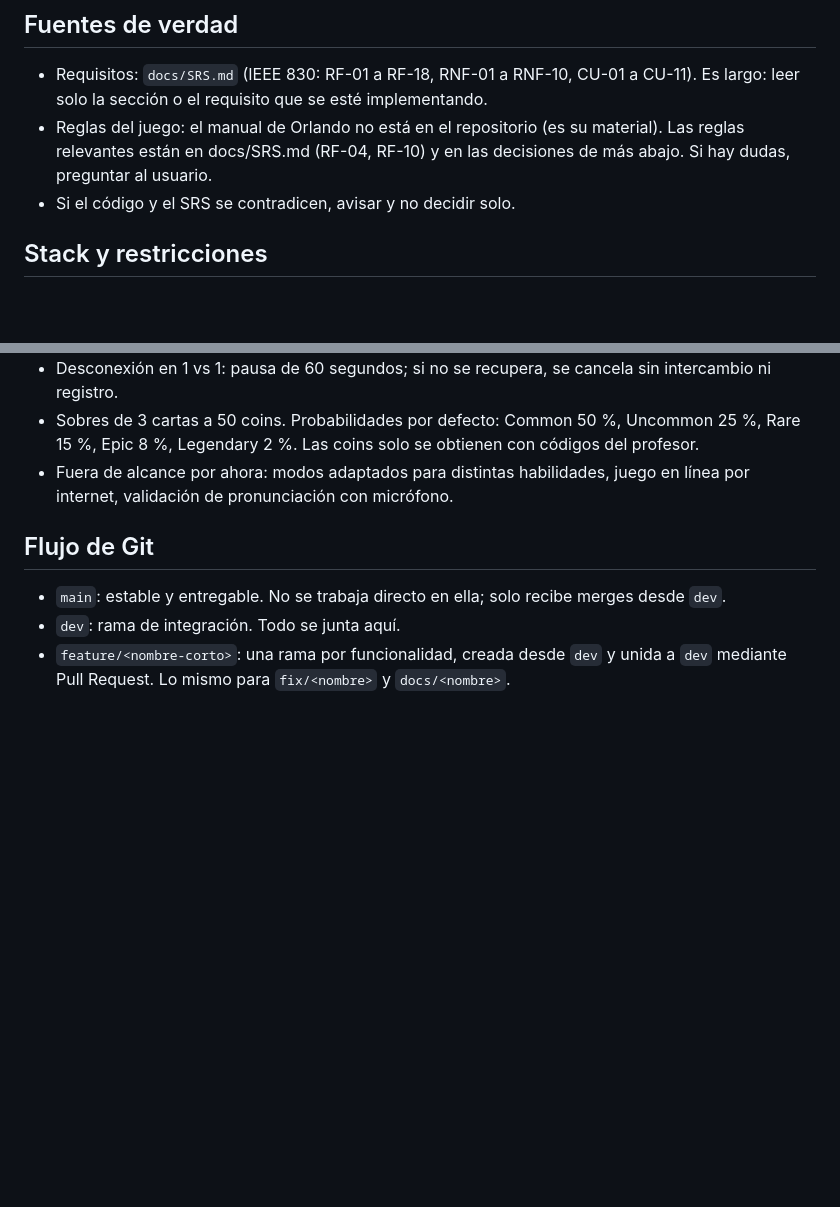
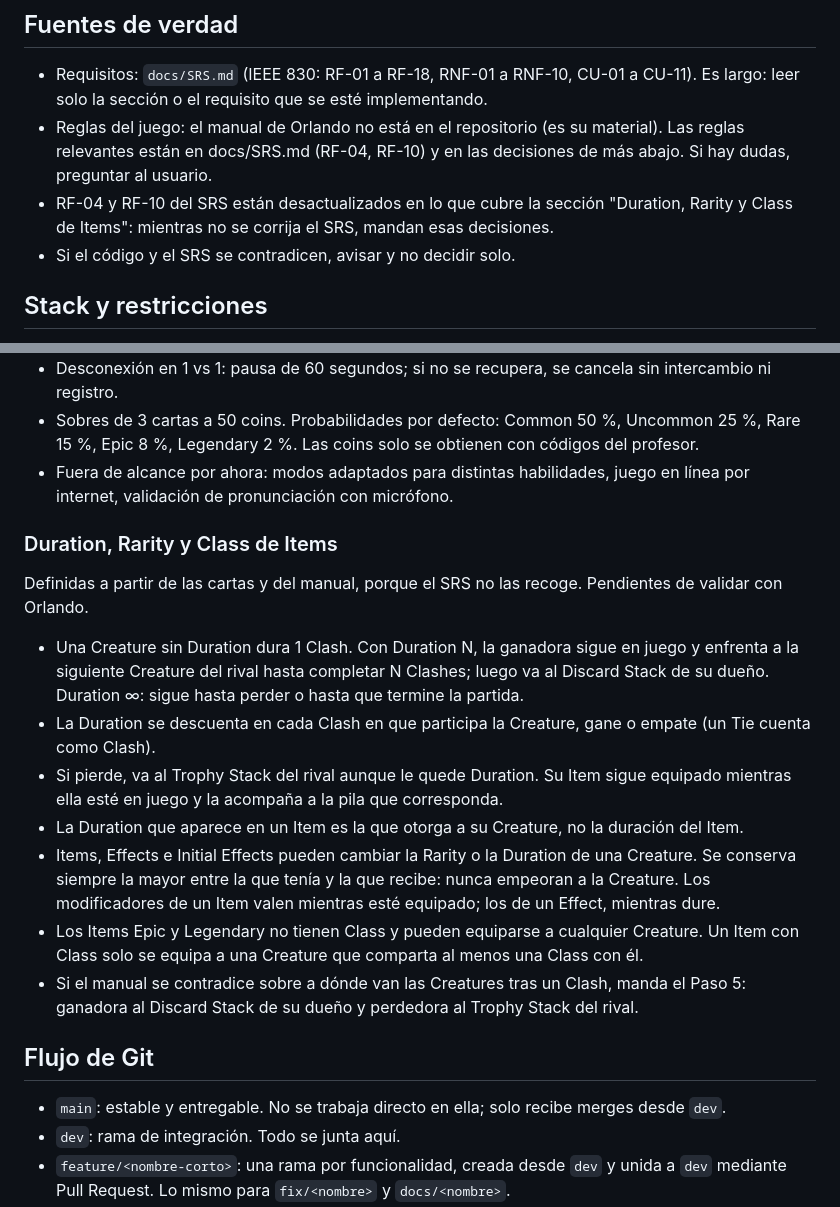
Before and after one commit to Ertrax147/ClashOfWords, a Markdown page: CLAUDE.md, 2 parts joined by grey strips. GitHub-like rendering; blank space fills up the shorter version.

Commit message:
docs: agrega reglas de Duration, Rarity y Class de Items al CLAUDE.md (RF-04, RF-10)
Reglas definidas a partir de las cartas y del manual, pendientes de validar con Orlando. Indica que RF-04 y RF-10 del SRS están desactualizados en estos puntos hasta que se corrijan.

```diff
--- a/CLAUDE.md
+++ b/CLAUDE.md
@@ -6,6 +6,7 @@ App móvil educativa para tablets Android que digitaliza un juego de cartas fís
 
 - Requisitos: `docs/SRS.md` (IEEE 830: RF-01 a RF-18, RNF-01 a RNF-10, CU-01 a CU-11). Es largo: leer solo la sección o el requisito que se esté implementando.
 - Reglas del juego: el manual de Orlando no está en el repositorio (es su material). Las reglas relevantes están en docs/SRS.md (RF-04, RF-10) y en las decisiones de más abajo. Si hay dudas, preguntar al usuario.
+- RF-04 y RF-10 del SRS están desactualizados en lo que cubre la sección "Duration, Rarity y Class de Items": mientras no se corrija el SRS, mandan esas decisiones.
 - Si el código y el SRS se contradicen, avisar y no decidir solo.
 
 ## Stack y restricciones
@@ -28,6 +29,18 @@ App móvil educativa para tablets Android que digitaliza un juego de cartas fís
 - Sobres de 3 cartas a 50 coins. Probabilidades por defecto: Common 50 %, Uncommon 25 %, Rare 15 %, Epic 8 %, Legendary 2 %. Las coins solo se obtienen con códigos del profesor.
 - Fuera de alcance por ahora: modos adaptados para distintas habilidades, juego en línea por internet, validación de pronunciación con micrófono.
 
+### Duration, Rarity y Class de Items
+
+Definidas a partir de las cartas y del manual, porque el SRS no las recoge. Pendientes de validar con Orlando.
+
+- Una Creature sin Duration dura 1 Clash. Con Duration N, la ganadora sigue en juego y enfrenta a la siguiente Creature del rival hasta completar N Clashes; luego va al Discard Stack de su dueño. Duration ∞: sigue hasta perder o hasta que termine la partida.
+- La Duration se descuenta en cada Clash en que participa la Creature, gane o empate (un Tie cuenta como Clash).
+- Si pierde, va al Trophy Stack del rival aunque le quede Duration. Su Item sigue equipado mientras ella esté en juego y la acompaña a la pila que corresponda.
+- La Duration que aparece en un Item es la que otorga a su Creature, no la duración del Item.
+- Items, Effects e Initial Effects pueden cambiar la Rarity o la Duration de una Creature. Se conserva siempre la mayor entre la que tenía y la que recibe: nunca empeoran a la Creature. Los modificadores de un Item valen mientras esté equipado; los de un Effect, mientras dure.
+- Los Items Epic y Legendary no tienen Class y pueden equiparse a cualquier Creature. Un Item con Class solo se equipa a una Creature que comparta al menos una Class con él.
+- Si el manual se contradice sobre a dónde van las Creatures tras un Clash, manda el Paso 5: ganadora al Discard Stack de su dueño y perdedora al Trophy Stack del rival.
+
 ## Flujo de Git
 
 - `main`: estable y entregable. No se trabaja directo en ella; solo recibe merges desde `dev`.
```
